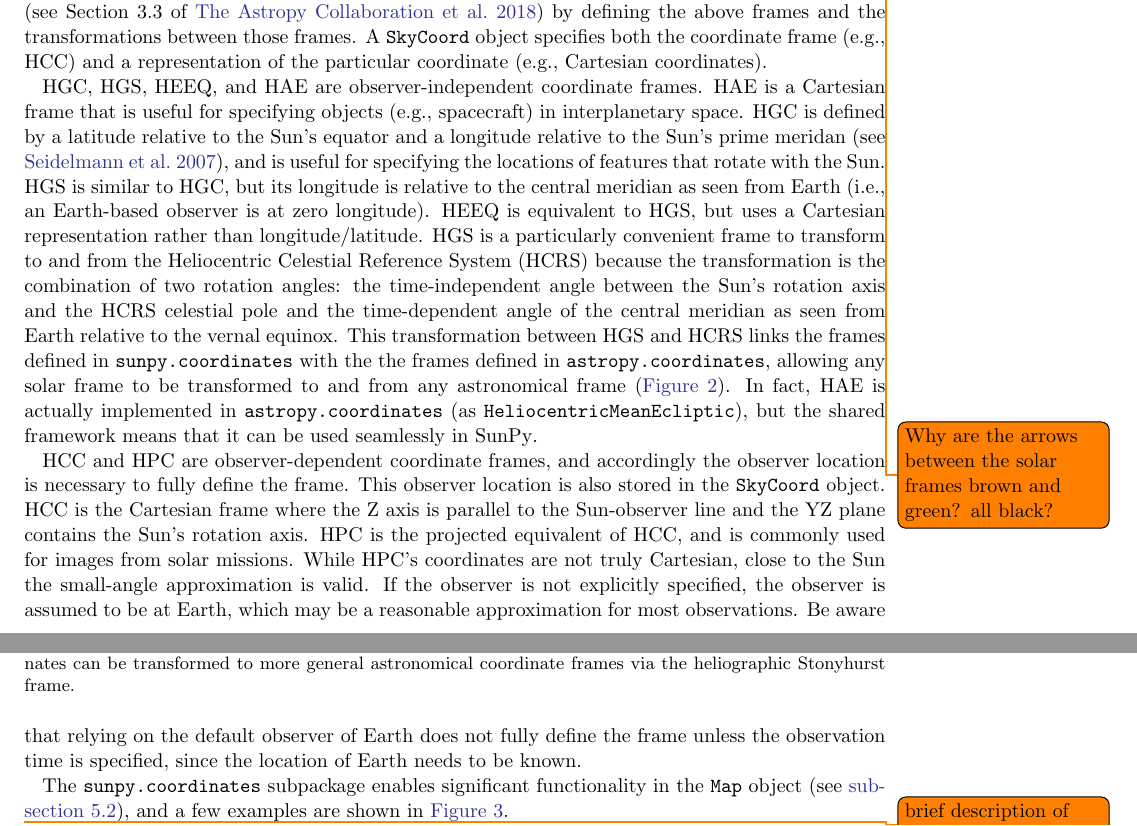
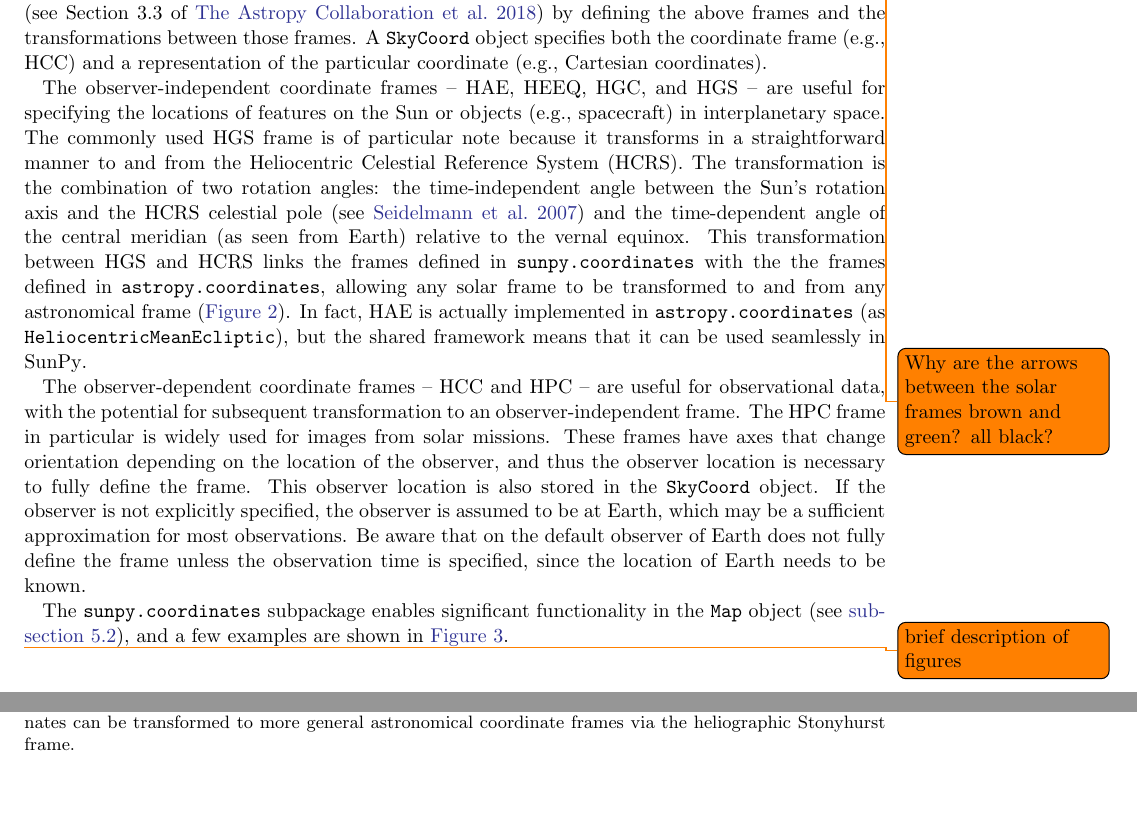
Before and after one commit to sunpy/sunpy-1.0-paper, a LaTeX paper (main.tex, which reads sections/3-coordinates.tex): two parts of pages 7 and 8 of 17, joined at a grey line, cut so that both start at the same text, the shorter picture padded with empty space. Compiled offline with pdfLaTeX.

Commit message:
Trimmed out most of the detail of frame definitions

```diff
--- a/sections/3-coordinates.tex
+++ b/sections/3-coordinates.tex
@@ -11,12 +11,9 @@
 The coordinates framework leverages the \package{astropy.coordinates} subpackage and its \code{SkyCoord} class \citep[see Section 3.3 of][]{astropy2018} by defining the above frames and the transformations between those frames.
 A \code{SkyCoord} object specifies both the coordinate frame (e.g., HCC) and a representation of the particular coordinate (e.g., Cartesian coordinates).
 
-HGC, HGS, HEEQ, and HAE are observer-independent coordinate frames.
-HAE is a Cartesian frame that is useful for specifying objects (e.g., spacecraft) in interplanetary space.
-HGC is defined by a latitude relative to the Sun's equator and a longitude relative to the Sun's prime meridan \citep[see][]{2007CeMDA..98..155S}, and is useful for specifying the locations of features that rotate with the Sun.
-HGS is similar to HGC, but its longitude is relative to the central meridian as seen from Earth (i.e., an Earth-based observer is at zero longitude).
-HEEQ is equivalent to HGS, but uses a Cartesian representation rather than longitude/latitude.
-HGS is a particularly convenient frame to transform to and from the Heliocentric Celestial Reference System (HCRS) because the transformation is the combination of two rotation angles: the time-independent angle between the Sun's rotation axis and the HCRS celestial pole and the time-dependent angle of the central meridian as seen from Earth relative to the vernal equinox.
+The observer-independent coordinate frames -- HAE, HEEQ, HGC, and HGS -- are useful for specifying the locations of features on the Sun or objects (e.g., spacecraft) in interplanetary space.
+The commonly used HGS frame is of particular note because it transforms in a straightforward manner to and from the Heliocentric Celestial Reference System (HCRS).
+The transformation is the combination of two rotation angles: the time-independent angle between the Sun's rotation axis and the HCRS celestial pole \citep[see][]{2007CeMDA..98..155S} and the time-dependent angle of the central meridian (as seen from Earth) relative to the vernal equinox.
 This transformation between HGS and HCRS links the frames defined in \package{sunpy.coordinates} with the the frames defined in \package{astropy.coordinates}, allowing any solar frame to be transformed to and from any astronomical frame (\autoref{fig:transform_graph}).
 In fact, HAE is actually implemented in \package{astropy.coordinates} (as \code{HeliocentricMeanEcliptic}), but the shared framework means that it can be used seamlessly in \sunpy.
 
@@ -30,13 +27,12 @@
     \label{fig:transform_graph}
 \end{figure}
 
-HCC and HPC are observer-dependent coordinate frames, and accordingly the observer location is necessary to fully define the frame.
+The observer-dependent coordinate frames -- HCC and HPC -- are useful for observational data, with the potential for subsequent transformation to an observer-independent frame.
+The HPC frame in particular is widely used for images from solar missions.
+These frames have axes that change orientation depending on the location of the observer, and thus the observer location is necessary to fully define the frame.
 This observer location is also stored in the \code{SkyCoord} object.
-HCC is the Cartesian frame where the Z axis is parallel to the Sun-observer line and the YZ plane contains the Sun's rotation axis.
-HPC is the projected equivalent of HCC, and is commonly used for images from solar missions.
-While HPC's coordinates are not truly Cartesian, close to the Sun the small-angle approximation is valid.
-If the observer is not explicitly specified, the observer is assumed to be at Earth, which may be a reasonable approximation for most observations.
-Be aware that relying on the default observer of Earth does not fully define the frame unless the observation time is specified, since the location of Earth needs to be known.
+If the observer is not explicitly specified, the observer is assumed to be at Earth, which may be a sufficient approximation for most observations.
+Be aware that on the default observer of Earth does not fully define the frame unless the observation time is specified, since the location of Earth needs to be known.
 
 The \package{sunpy.coordinates} subpackage enables significant functionality in the \sunpycode{Map} object (see \autoref{sec:map}), and a few examples are shown in \autoref{fig:coordinates_examples}.
 
```
